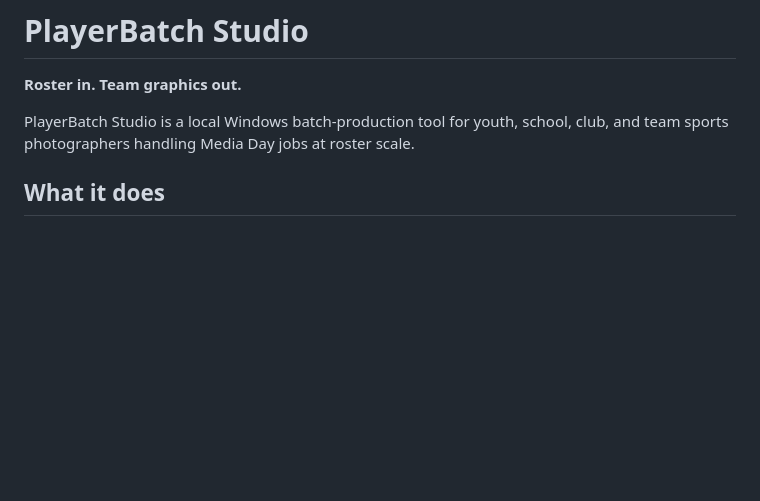
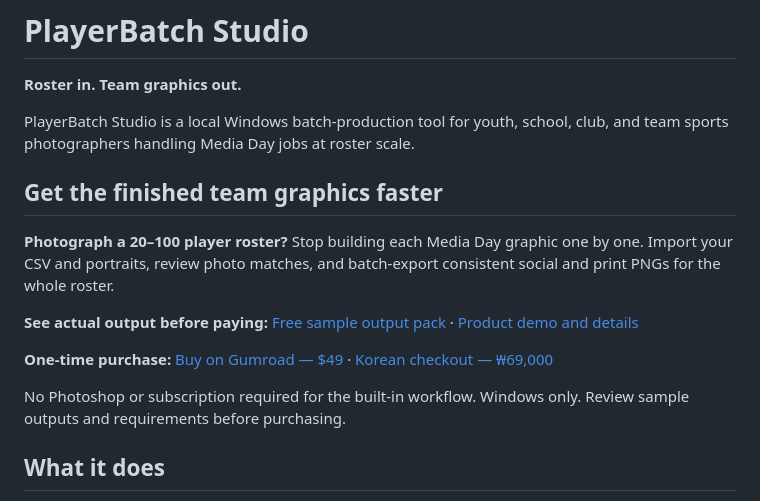
Before and after one commit to dlaepdfuf89-crypto/playerbatch-studio, a Markdown page: README.md, the part around the change. GitHub-like rendering; blank space fills up the shorter version.

Commit message:
Place sample-first purchase CTA near top of PlayerBatch README

```diff
--- a/README.md
+++ b/README.md
@@ -3,6 +3,16 @@
 **Roster in. Team graphics out.**
 
 PlayerBatch Studio is a local Windows batch-production tool for youth, school, club, and team sports photographers handling Media Day jobs at roster scale.
+
+## Get the finished team graphics faster
+
+**Photograph a 20–100 player roster?** Stop building each Media Day graphic one by one. Import your CSV and portraits, review photo matches, and batch-export consistent social and print PNGs for the whole roster.
+
+**See actual output before paying:** [Free sample output pack](https://dlaepdfuf89-crypto.github.io/playerbatch-studio/sample-output-pack.html) · [Product demo and details](https://dlaepdfuf89-crypto.github.io/playerbatch-studio/)
+
+**One-time purchase:** [Buy on Gumroad — $49](https://4085873036611.gumroad.com/l/playerbatch-studio) · [Korean checkout — ₩69,000](https://korea-search-ai-audit.lemonsqueezy.com/checkout/buy/8d84d04e-8639-476a-af68-443d0e073508)
+
+No Photoshop or subscription required for the built-in workflow. Windows only. Review sample outputs and requirements before purchasing.
 
 ## What it does
 
```
